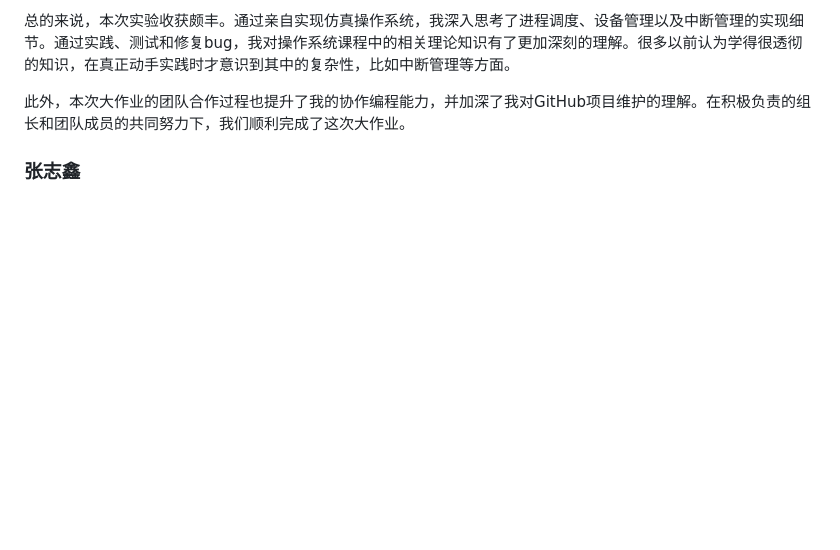
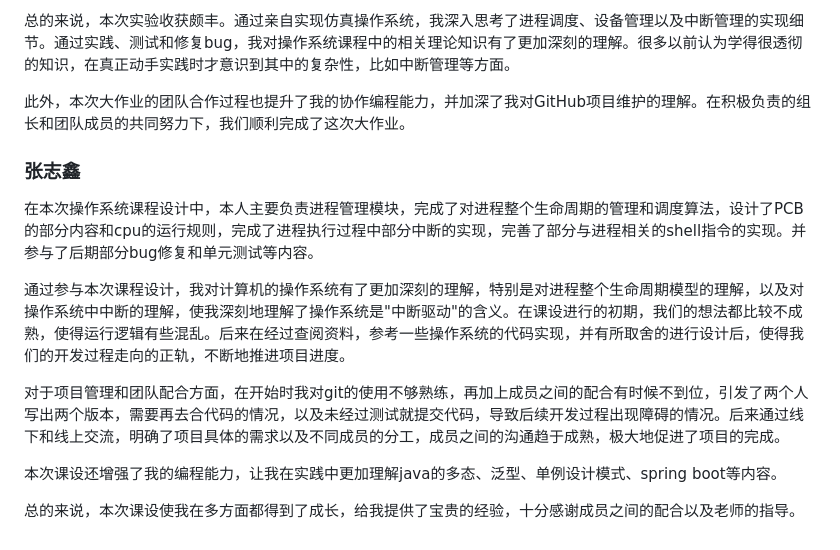
Before and after one commit to trenchance2022/OSCD, a Markdown page: report2025.md, the part around the change. Drawn GitHub-style; blank space fills up the shorter version.

```diff
--- a/report2025.md
+++ b/report2025.md
@@ -4229,3 +4229,13 @@ C 2000#M 100000#C 2000#MW 100 101000#Q#
 
 
 ### 张志鑫
+
+在本次操作系统课程设计中，本人主要负责进程管理模块，完成了对进程整个生命周期的管理和调度算法，设计了PCB的部分内容和cpu的运行规则，完成了进程执行过程中部分中断的实现，完善了部分与进程相关的shell指令的实现。并参与了后期部分bug修复和单元测试等内容。
+
+通过参与本次课程设计，我对计算机的操作系统有了更加深刻的理解，特别是对进程整个生命周期模型的理解，以及对操作系统中中断的理解，使我深刻地理解了操作系统是"中断驱动"的含义。在课设进行的初期，我们的想法都比较不成熟，使得运行逻辑有些混乱。后来在经过查阅资料，参考一些操作系统的代码实现，并有所取舍的进行设计后，使得我们的开发过程走向的正轨，不断地推进项目进度。
+
+对于项目管理和团队配合方面，在开始时我对git的使用不够熟练，再加上成员之间的配合有时候不到位，引发了两个人写出两个版本，需要再去合代码的情况，以及未经过测试就提交代码，导致后续开发过程出现障碍的情况。后来通过线下和线上交流，明确了项目具体的需求以及不同成员的分工，成员之间的沟通趋于成熟，极大地促进了项目的完成。
+
+本次课设还增强了我的编程能力，让我在实践中更加理解java的多态、泛型、单例设计模式、spring boot等内容。
+
+总的来说，本次课设使我在多方面都得到了成长，给我提供了宝贵的经验，十分感谢成员之间的配合以及老师的指导。
```
